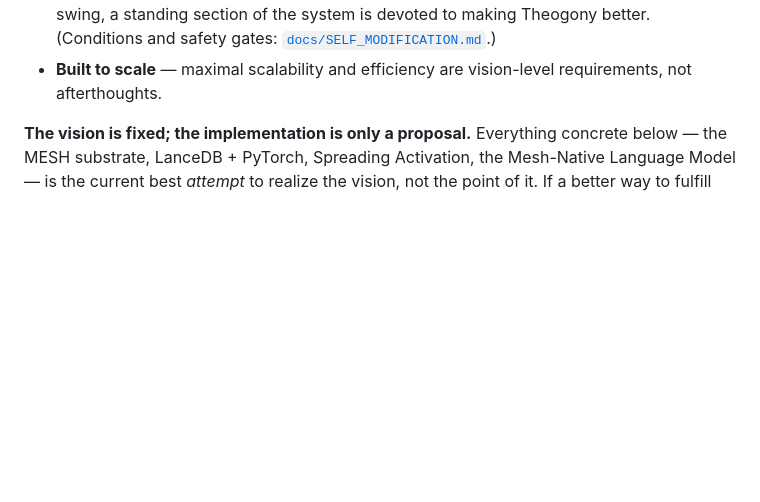
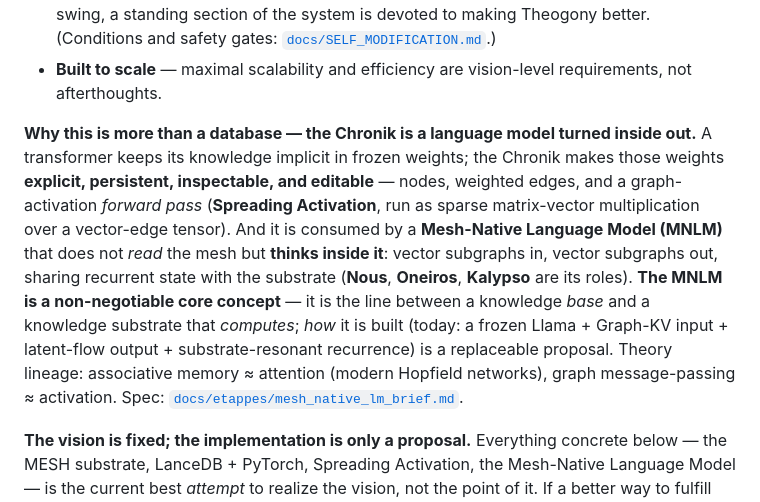
Before and after one commit to theogony-project/theogony, a Markdown page: README.md, the part around the change. Rendered like a GitHub page; blank space fills up the shorter version.

```diff
--- a/README.md
+++ b/README.md
@@ -29,6 +29,8 @@ It is built to be:
 - **Always democratic** — owned by no one, governed in the open, stewarded long-term by a foundation rather than a market; contradiction stays first-class so no single voice can flatten the rest. **Non-negotiable.**
 - **Self-improving — and this is central.** The system is built to improve *itself*, in stages: first its **knowledge** (consolidation + the immune system — today); then its own **architecture and implementation** (mid-term); and ultimately the **stack it runs on** — energy for the data centers, the data centers and their operation, chip architecture and fabrication, and beyond. Dedicated agents earn resources for exactly this work; once research is in full swing, a standing section of the system is devoted to making Theogony better. (Conditions and safety gates: [`docs/SELF_MODIFICATION.md`](docs/SELF_MODIFICATION.md).)
 - **Built to scale** — maximal scalability and efficiency are vision-level requirements, not afterthoughts.
+
+**Why this is more than a database — the Chronik is a language model turned inside out.** A transformer keeps its knowledge implicit in frozen weights; the Chronik makes those weights **explicit, persistent, inspectable, and editable** — nodes, weighted edges, and a graph-activation *forward pass* (**Spreading Activation**, run as sparse matrix-vector multiplication over a vector-edge tensor). And it is consumed by a **Mesh-Native Language Model (MNLM)** that does not *read* the mesh but **thinks inside it**: vector subgraphs in, vector subgraphs out, sharing recurrent state with the substrate (**Nous**, **Oneiros**, **Kalypso** are its roles). **The MNLM is a non-negotiable core concept** — it is the line between a knowledge *base* and a knowledge substrate that *computes*; *how* it is built (today: a frozen Llama + Graph-KV input + latent-flow output + substrate-resonant recurrence) is a replaceable proposal. Theory lineage: associative memory ≈ attention (modern Hopfield networks), graph message-passing ≈ activation. Spec: [`docs/etappes/mesh_native_lm_brief.md`](docs/etappes/mesh_native_lm_brief.md).
 
 **The vision is fixed; the implementation is only a proposal.** Everything concrete below — the MESH substrate, LanceDB + PyTorch, Spreading Activation, the Mesh-Native Language Model — is the current best *attempt* to realize the vision, not the point of it. If a better way to fulfill the vision appears, the implementation is *meant* to be replaced — that is what the Phoenix process is for. What does not bend: the vision, its principles, and the demand for maximal scalability and efficiency.
 
```
Also changed, not shown: AGENTS.md (+1 -1 lines).
